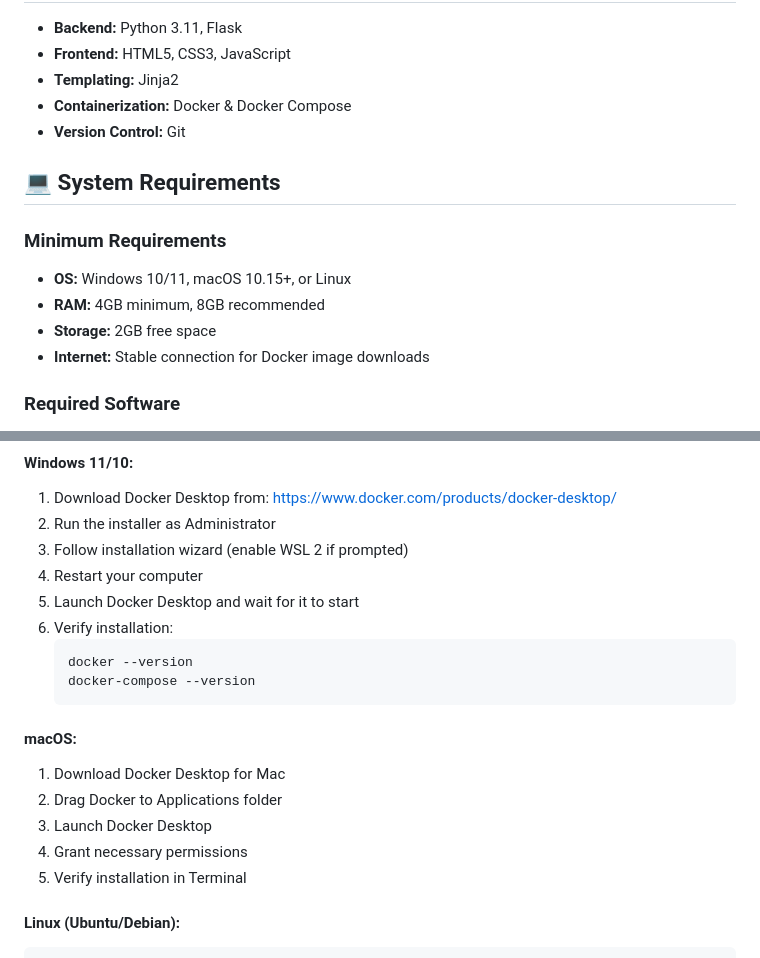
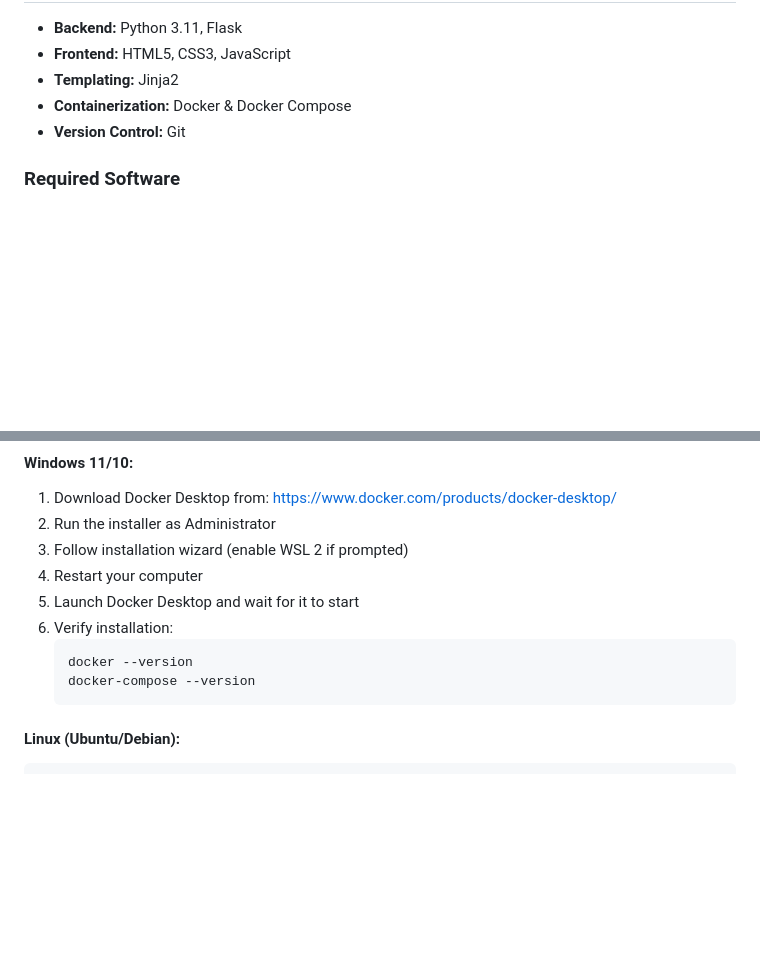
Before and after one commit to TioSam989/CarrisPlus-GP, a Markdown page: README.md, 2 parts joined by grey strips. GitHub-like rendering; blank space fills up the shorter version.

Commit message:
docs - removed unnecessary part of markdown file, pc reqs

````diff
--- a/README.md
+++ b/README.md
@@ -32,14 +32,6 @@ A comprehensive online platform that digitizes the entire document submission pr
 - **Containerization:** Docker & Docker Compose
 - **Version Control:** Git
 
-## 💻 System Requirements
-
-### Minimum Requirements
-- **OS:** Windows 10/11, macOS 10.15+, or Linux
-- **RAM:** 4GB minimum, 8GB recommended
-- **Storage:** 2GB free space
-- **Internet:** Stable connection for Docker image downloads
-
 ### Required Software
 - Docker Desktop (includes Docker Compose)
 - Git (optional, for cloning repository)
@@ -60,13 +52,6 @@ A comprehensive online platform that digitizes the entire document submission pr
    docker --version
    docker-compose --version
    ```
-
-#### macOS:
-1. Download Docker Desktop for Mac
-2. Drag Docker to Applications folder
-3. Launch Docker Desktop
-4. Grant necessary permissions
-5. Verify installation in Terminal
 
 #### Linux (Ubuntu/Debian):
 ```bash
````
